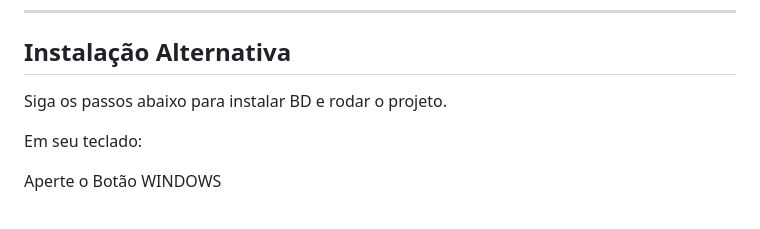
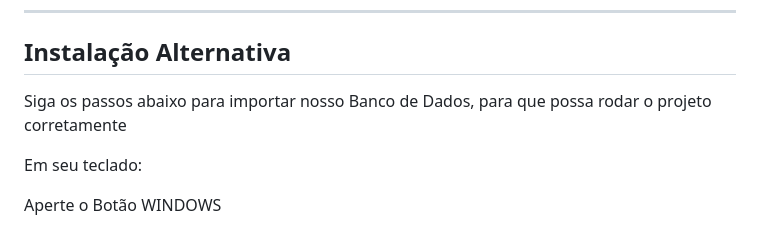
Before and after one commit to Gabriel-Andrade-Aleixo/Doacao-Vital, a Markdown page: README.md, the part around the change. Drawn GitHub-style.

```diff
--- a/README.md
+++ b/README.md
@@ -32,7 +32,7 @@ Siga os passos abaixo para instalar e rodar o projeto.
 
 ## Instalação Alternativa
 
-Siga os passos abaixo para instalar BD e rodar o projeto.
+Siga os passos abaixo para importar nosso Banco de Dados, para que possa rodar o projeto corretamente
 
 Em seu teclado:
 
```
